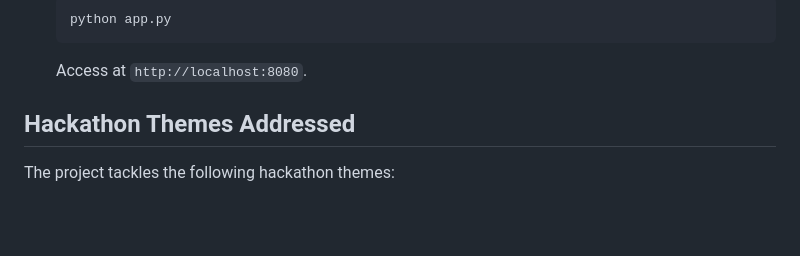
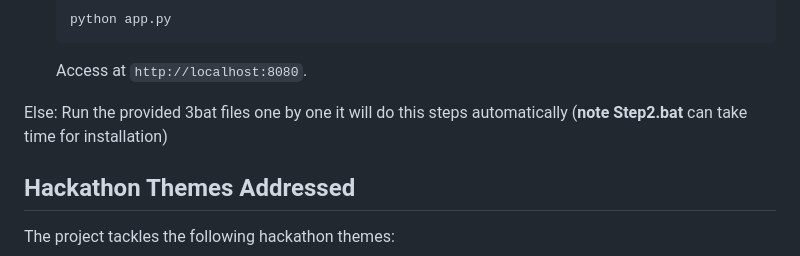
Before and after one commit to Sidra51/Banks-HDFC-Insurance-Assistant---Hackathon, a Markdown page: Readme.md, the part around the change. Rendered like a GitHub page; blank space fills up the shorter version.

````diff
--- a/Readme.md
+++ b/Readme.md
@@ -28,6 +28,9 @@ The HDFC Insurance Assistant is a Flask-based web application developed for a ha
    python app.py
    ```
    Access at `http://localhost:8080`.
+
+Else:
+Run the provided 3bat files one by one it will do this steps automatically (**note Step2.bat** can take time for installation)
 
 ## Hackathon Themes Addressed
 The project tackles the following hackathon themes:
````
